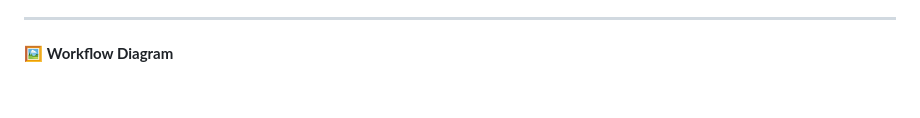
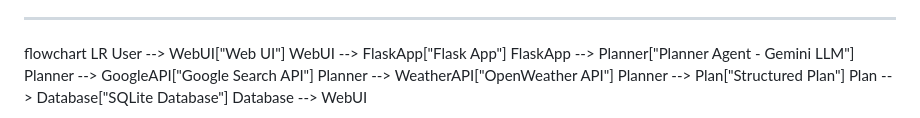
Before and after one commit to rutujasawant03/planova, a Markdown page: README.md, the part around one of its changes. Drawn GitHub-style; blank space fills up the shorter version.

```diff
--- a/README.md
+++ b/README.md
@@ -19,5 +19,13 @@ It integrates **Google Custom Search** for real-world info, **OpenWeather API**
 
 ---
 
-🖼️ **Workflow Diagram**
+flowchart LR
+    User --> WebUI["Web UI"]
+    WebUI --> FlaskApp["Flask App"]
+    FlaskApp --> Planner["Planner Agent - Gemini LLM"]
+    Planner --> GoogleAPI["Google Search API"]
+    Planner --> WeatherAPI["OpenWeather API"]
+    Planner --> Plan["Structured Plan"]
+    Plan --> Database["SQLite Database"]
+    Database --> WebUI
 
```
Also changed, not shown: other parts of README.md (+0 -10 lines).
